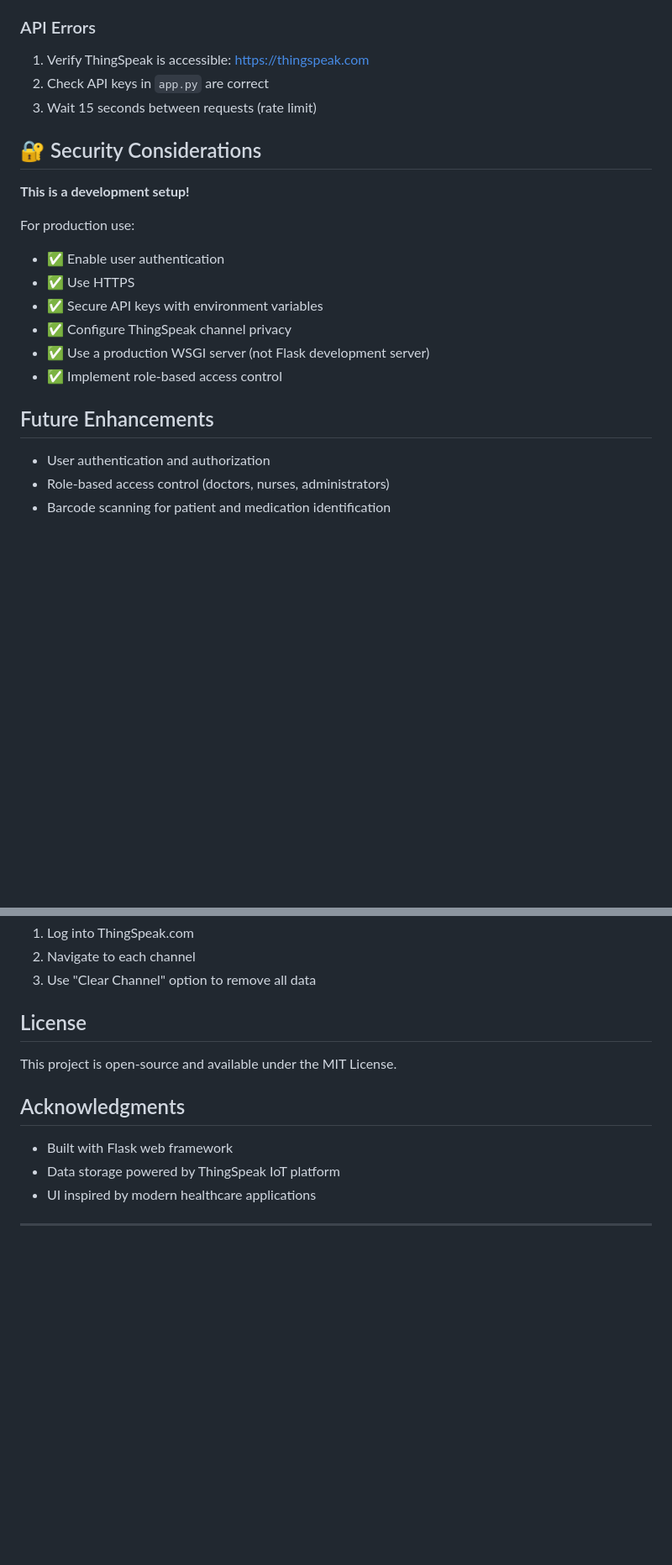
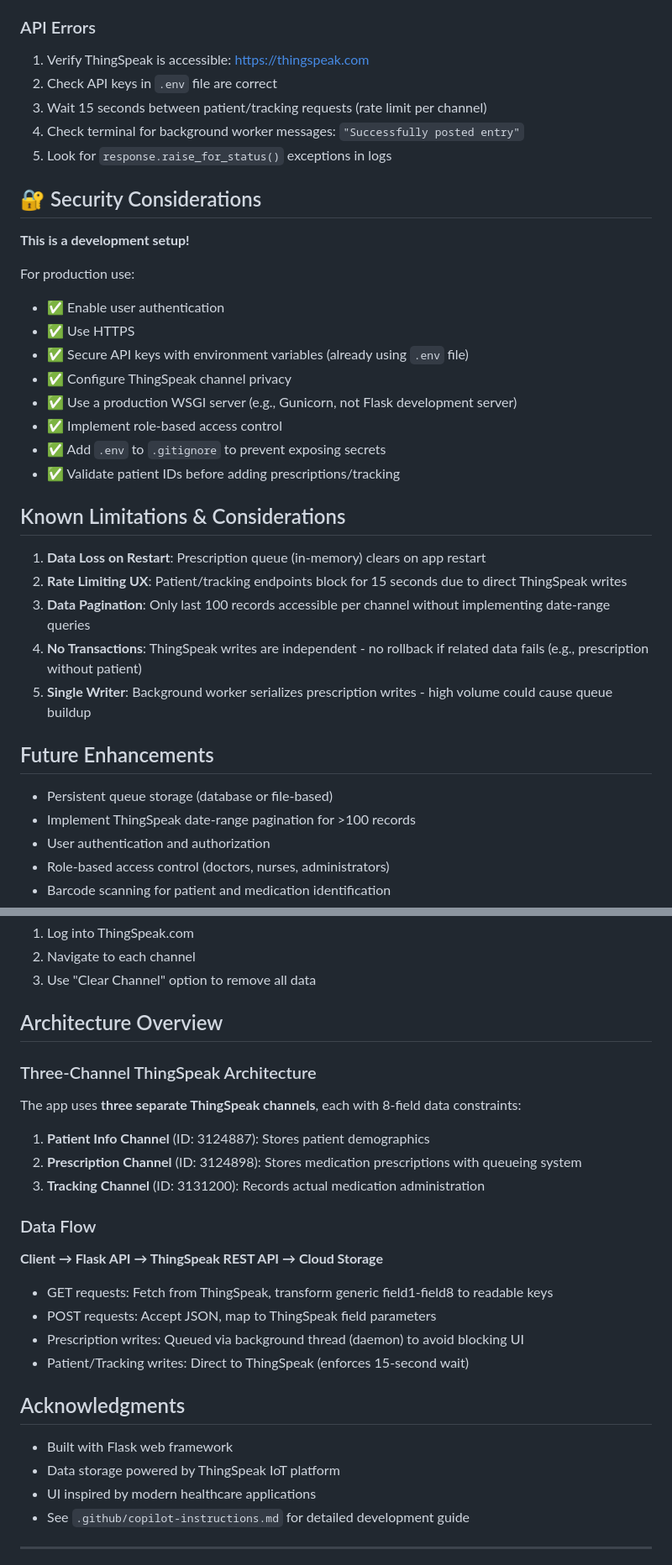
Before and after one commit to Josan88/Electronic-Medication-Administration-Record, a Markdown page: README.md, 2 parts joined by grey strips. Shown at 84% size. Rendered like a GitHub page; blank space fills up the shorter version.

```diff
--- a/README.md
+++ b/README.md
@@ -359,8 +384,10 @@ app.run(debug=True, host="0.0.0.0", port=5001)
 ### API Errors
 
 1. Verify ThingSpeak is accessible: https://thingspeak.com
-2. Check API keys in `app.py` are correct
-3. Wait 15 seconds between requests (rate limit)
+2. Check API keys in `.env` file are correct
+3. Wait 15 seconds between patient/tracking requests (rate limit per channel)
+4. Check terminal for background worker messages: `"Successfully posted entry"`
+5. Look for `response.raise_for_status()` exceptions in logs
 
 ## 🔐 Security Considerations
 
@@ -370,13 +397,25 @@ For production use:
 
 - ✅ Enable user authentication
 - ✅ Use HTTPS
-- ✅ Secure API keys with environment variables
+- ✅ Secure API keys with environment variables (already using `.env` file)
 - ✅ Configure ThingSpeak channel privacy
-- ✅ Use a production WSGI server (not Flask development server)
+- ✅ Use a production WSGI server (e.g., Gunicorn, not Flask development server)
 - ✅ Implement role-based access control
+- ✅ Add `.env` to `.gitignore` to prevent exposing secrets
+- ✅ Validate patient IDs before adding prescriptions/tracking
+
+## Known Limitations & Considerations
+
+1. **Data Loss on Restart**: Prescription queue (in-memory) clears on app restart
+2. **Rate Limiting UX**: Patient/tracking endpoints block for 15 seconds due to direct ThingSpeak writes
+3. **Data Pagination**: Only last 100 records accessible per channel without implementing date-range queries
+4. **No Transactions**: ThingSpeak writes are independent - no rollback if related data fails (e.g., prescription without patient)
+5. **Single Writer**: Background worker serializes prescription writes - high volume could cause queue buildup
 
 ## Future Enhancements
 
+- Persistent queue storage (database or file-based)
+- Implement ThingSpeak date-range pagination for >100 records
 - User authentication and authorization
 - Role-based access control (doctors, nurses, administrators)
 - Barcode scanning for patient and medication identification
@@ -408,15 +447,31 @@ Visit ThingSpeak channels directly:
 2. Navigate to each channel
 3. Use "Clear Channel" option to remove all data
 
-## License
+## Architecture Overview
 
-This project is open-source and available under the MIT License.
+### Three-Channel ThingSpeak Architecture
+
+The app uses **three separate ThingSpeak channels**, each with 8-field data constraints:
+
+1. **Patient Info Channel** (ID: 3124887): Stores patient demographics
+2. **Prescription Channel** (ID: 3124898): Stores medication prescriptions with queueing system
+3. **Tracking Channel** (ID: 3131200): Records actual medication administration
+
+### Data Flow
+
+**Client → Flask API → ThingSpeak REST API → Cloud Storage**
+
+- GET requests: Fetch from ThingSpeak, transform generic field1-field8 to readable keys
+- POST requests: Accept JSON, map to ThingSpeak field parameters
+- Prescription writes: Queued via background thread (daemon) to avoid blocking UI
+- Patient/Tracking writes: Direct to ThingSpeak (enforces 15-second wait)
 
 ## Acknowledgments
 
 - Built with Flask web framework
 - Data storage powered by ThingSpeak IoT platform
 - UI inspired by modern healthcare applications
+- See `.github/copilot-instructions.md` for detailed development guide
 
 ---
 
```
Also changed, not shown: other parts of README.md (+71 -118 lines), .github/copilot-instructions.md (added, +197 -0 lines).
